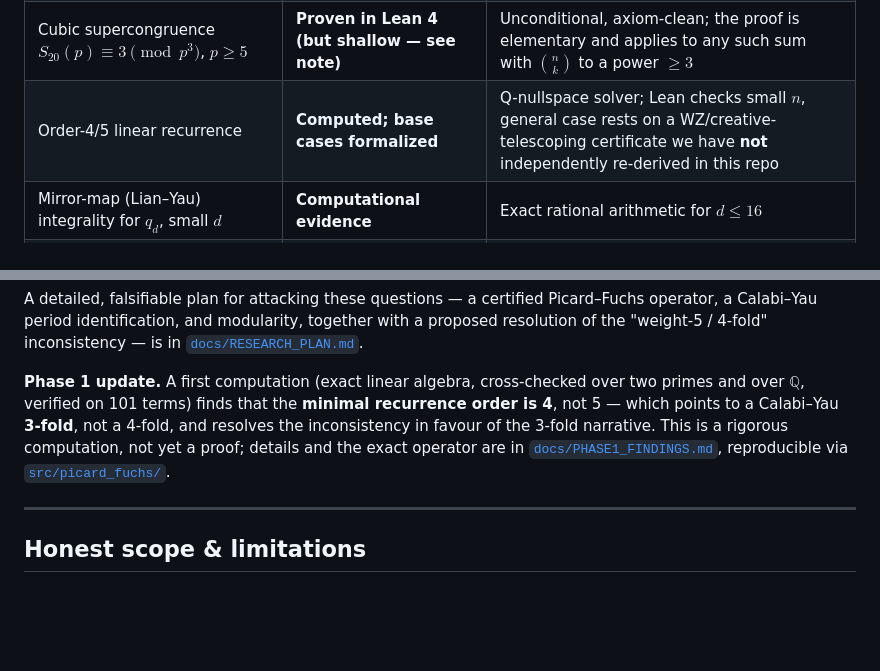
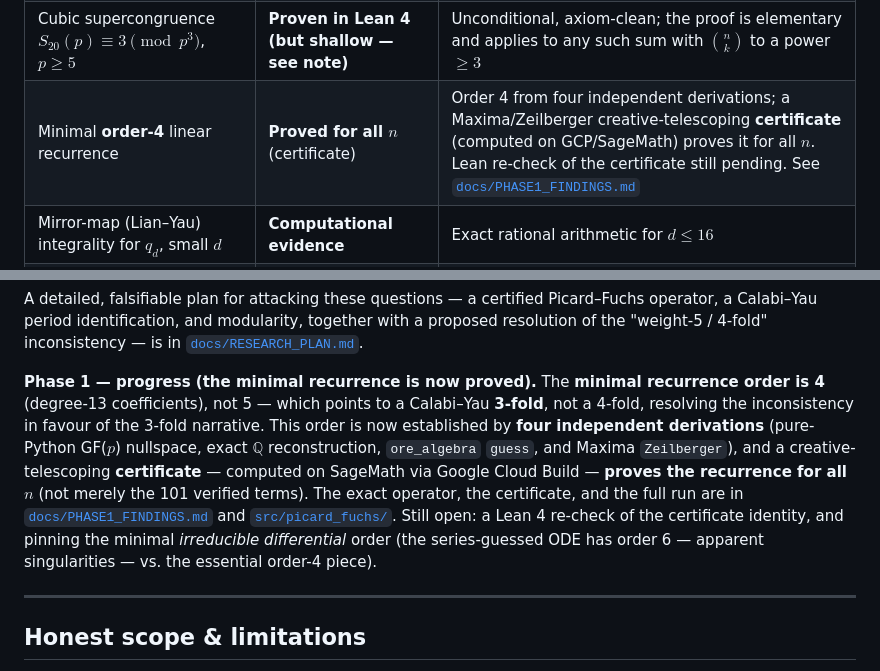
Before and after one commit to xaviercallens/Mirror-Map-Sieve, a Markdown page: README.md, 2 parts joined by grey strips. GitHub-like rendering; blank space fills up the shorter version.

Commit message:
docs(README): Phase 1 — recurrence proved for all n (Zeilberger certificate)
Update the README to reflect the latest achievement: the minimal order-4
recurrence is now established by four independent derivations and PROVED for all
n by a Maxima/Zeilberger creative-telescoping certificate computed on
GCP/SageMath. Claims table row upgraded from "computed" to "proved for all n
(certificate)"; Lean re-check of the certificate still noted as pending.

Co-Authored-By: Claude Opus 4.8 (1M context) <noreply@anthropic.com>

```diff
--- a/README.md
+++ b/README.md
@@ -41,7 +41,7 @@ is established:
 | The first ~80 terms and the closed-form sum | **Verified** | Exact integer arithmetic, reproducible |
 | This exact sum is not previously tabulated (we did **not** find it) | **Unconfirmed; not a significance claim** | Manual search returned no match; A397213 **pending editor review**. Absence from OEIS reflects attention, not depth — see significance note |
 | Cubic supercongruence $S_{20}(p)\equiv 3\pmod{p^3}$, $p\ge 5$ | **Proven in Lean 4 (but shallow — see note)** | Unconditional, axiom-clean; the proof is elementary and applies to any such sum with $\binom{n}{k}$ to a power $\ge 3$ |
-| Order-4/5 linear recurrence | **Computed; base cases formalized** | Q-nullspace solver; Lean checks small $n$, general case rests on a WZ/creative-telescoping certificate we have **not** independently re-derived in this repo |
+| Minimal **order-4** linear recurrence | **Proved for all $n$** (certificate) | Order 4 from four independent derivations; a Maxima/Zeilberger creative-telescoping **certificate** (computed on GCP/SageMath) proves it for all $n$. Lean re-check of the certificate still pending. See [`docs/PHASE1_FINDINGS.md`](docs/PHASE1_FINDINGS.md) |
 | Mirror-map (Lian–Yau) integrality for $q_d$, small $d$ | **Computational evidence** | Exact rational arithmetic for $d \le 16$ |
 | Calabi-Yau period / mirror-symmetry interpretation | **Conjectural (and possibly mis-stated)** | Structural analogy, not a proof; note the order-4 operator suggests a **3-fold**, in tension with "weight-5 / 4-fold" phrasing elsewhere |
 | INT64 attention kernels (AI hardware) | **Exploratory proof-of-concept** | Heuristic; benchmarks largely CPU — see caveats |
@@ -127,13 +127,20 @@ Picard–Fuchs operator, a Calabi–Yau period identification, and modularity,
 together with a proposed resolution of the "weight-5 / 4-fold" inconsistency —
 is in [`docs/RESEARCH_PLAN.md`](docs/RESEARCH_PLAN.md).
 
-**Phase 1 update.** A first computation (exact linear algebra, cross-checked over
-two primes and over $\mathbb{Q}$, verified on 101 terms) finds that the **minimal
-recurrence order is 4**, not 5 — which points to a Calabi–Yau **3-fold**, not a
-4-fold, and resolves the inconsistency in favour of the 3-fold narrative. This is
-a rigorous computation, not yet a proof; details and the exact operator are in
-[`docs/PHASE1_FINDINGS.md`](docs/PHASE1_FINDINGS.md), reproducible via
-[`src/picard_fuchs/`](src/picard_fuchs/).
+**Phase 1 — progress (the minimal recurrence is now proved).** The **minimal
+recurrence order is 4** (degree-13 coefficients), not 5 — which points to a
+Calabi–Yau **3-fold**, not a 4-fold, resolving the inconsistency in favour of the
+3-fold narrative. This order is now established by **four independent
+derivations** (pure-Python GF($p$) nullspace, exact $\mathbb{Q}$ reconstruction,
+`ore_algebra` `guess`, and Maxima `Zeilberger`), and a creative-telescoping
+**certificate** — computed on SageMath via Google Cloud Build — **proves the
+recurrence for all $n$** (not merely the 101 verified terms). The exact operator,
+the certificate, and the full run are in
+[`docs/PHASE1_FINDINGS.md`](docs/PHASE1_FINDINGS.md) and
+[`src/picard_fuchs/`](src/picard_fuchs/). Still open: a Lean 4 re-check of the
+certificate identity, and pinning the minimal *irreducible differential* order
+(the series-guessed ODE has order 6 — apparent singularities — vs. the
+essential order-4 piece).
 
 ---
 
```
